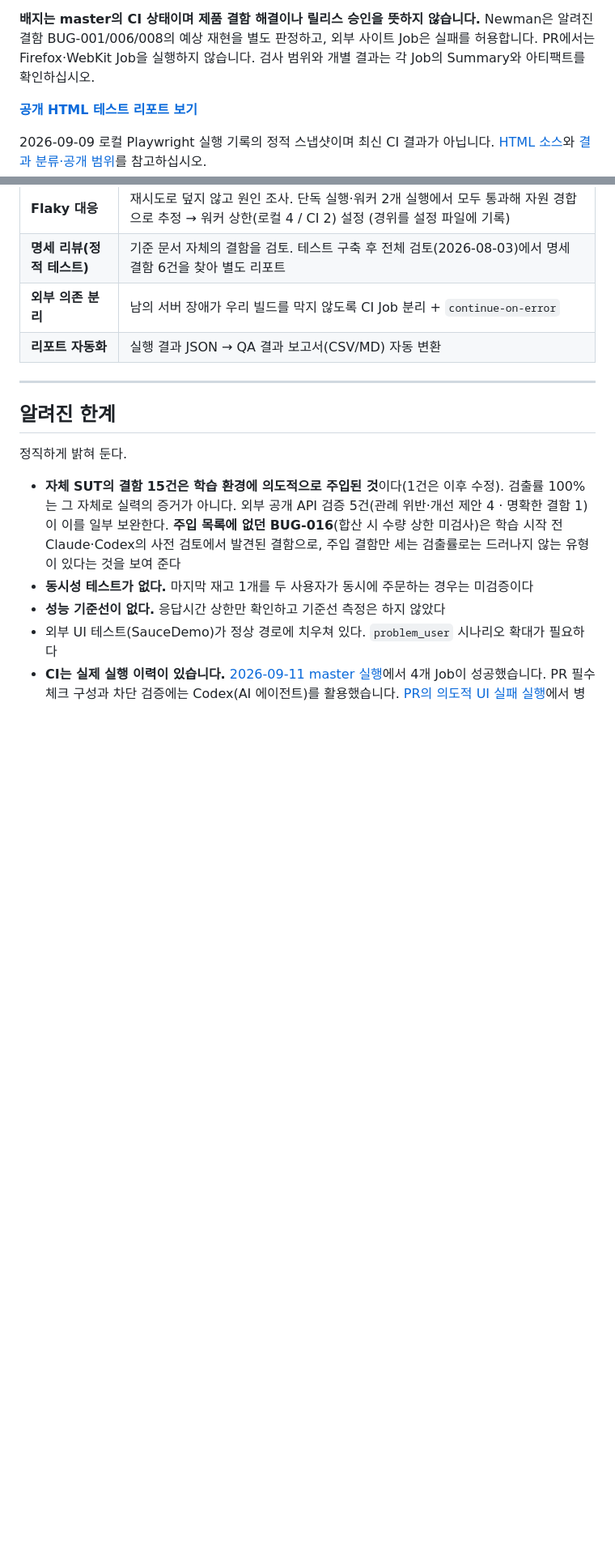
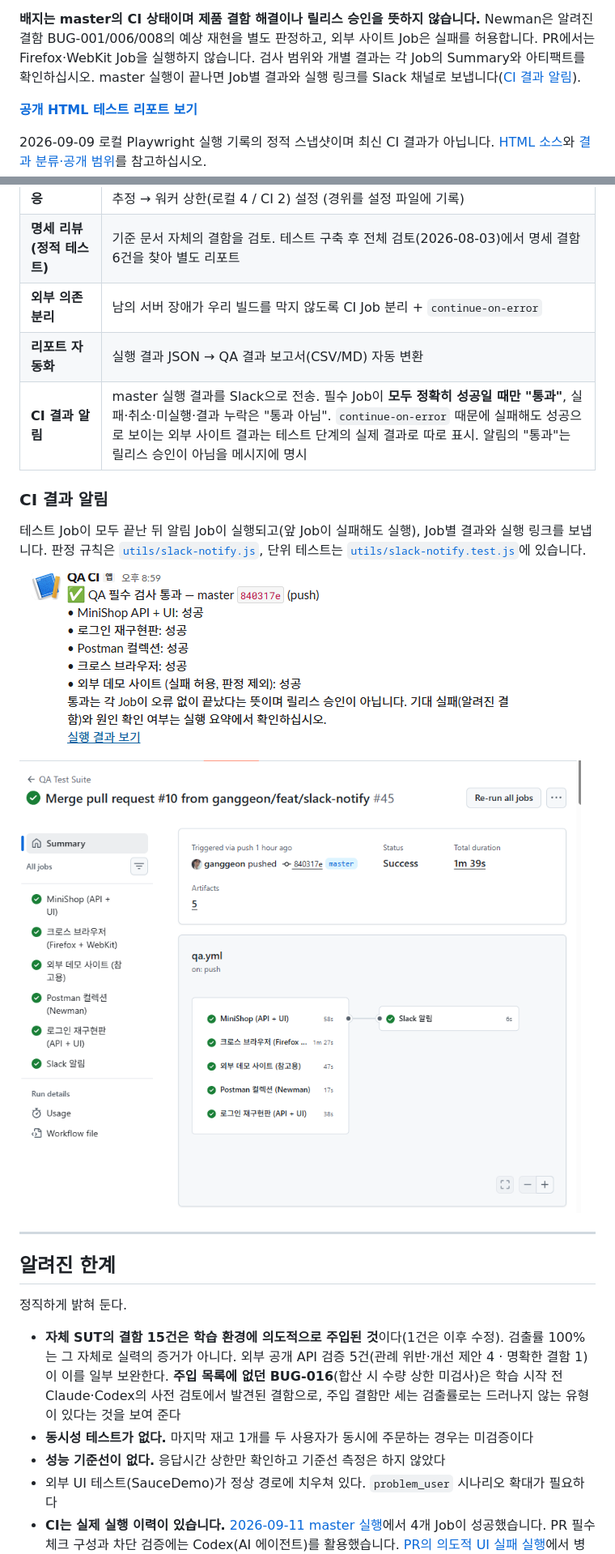
Before and after one commit to ganggeon/qa-automation-playwright, a Markdown page: README.md, 2 parts joined by grey strips. Shown at 81% size. GitHub-like rendering; pictures changed too: docs/images/ci-run-notify.png (added), docs/images/slack-notify.png (added); blank space fills up the shorter version.

Commit message:
docs: README — CI 결과 Slack 알림 설명과 실행 화면
- qa.yml 설명을 '4개 Job 분리'에서 '테스트 Job 5개 + master 결과 Slack 알림'으로 정정
- 기술 표에 알림 판정 규칙 추가(모두 정확히 성공일 때만 통과, 외부 사이트 실제 결과 별도 표시)
- master 실행(840317e) 후 실제 Slack 알림과 Actions 실행 화면 캡처

```diff
--- a/README.md
+++ b/README.md
@@ -22,6 +22,7 @@
 **배지는 master의 CI 상태이며 제품 결함 해결이나 릴리스 승인을 뜻하지 않습니다.**
 Newman은 알려진 결함 BUG-001/006/008의 예상 재현을 별도 판정하고, 외부 사이트 Job은 실패를 허용합니다.
 PR에서는 Firefox·WebKit Job을 실행하지 않습니다. 검사 범위와 개별 결과는 각 Job의 Summary와 아티팩트를 확인하십시오.
+master 실행이 끝나면 Job별 결과와 실행 링크를 Slack 채널로 보냅니다([CI 결과 알림](#ci-결과-알림)).
 
 **[공개 HTML 테스트 리포트 보기](https://ganggeon.github.io/qa-automation-playwright/)**
 
@@ -223,6 +224,15 @@ FR-06-4는 "장바구니에 이미 있는 수량과 합산한다 + 합산 결과
 | **명세 리뷰(정적 테스트)** | 기준 문서 자체의 결함을 검토. 테스트 구축 후 전체 검토(2026-08-03)에서 명세 결함 6건을 찾아 별도 리포트 |
 | **외부 의존 분리** | 남의 서버 장애가 우리 빌드를 막지 않도록 CI Job 분리 + `continue-on-error` |
 | **리포트 자동화** | 실행 결과 JSON → QA 결과 보고서(CSV/MD) 자동 변환 |
+| **CI 결과 알림** | master 실행 결과를 Slack으로 전송. 필수 Job이 **모두 정확히 성공일 때만 "통과"**, 실패·취소·미실행·결과 누락은 "통과 아님". `continue-on-error` 때문에 실패해도 성공으로 보이는 외부 사이트 결과는 테스트 단계의 실제 결과로 따로 표시. 알림의 "통과"는 릴리스 승인이 아님을 메시지에 명시 |
+
+### CI 결과 알림
+
+테스트 Job이 모두 끝난 뒤 알림 Job이 실행되고(앞 Job이 실패해도 실행), Job별 결과와 실행 링크를 보냅니다. 판정 규칙은 [`utils/slack-notify.js`](utils/slack-notify.js), 단위 테스트는 [`utils/slack-notify.test.js`](utils/slack-notify.test.js)에 있습니다.
+
+![master 실행 후 Slack 알림](docs/images/slack-notify.png)
+
+![테스트 Job 5개가 끝난 뒤 Slack 알림 Job 실행](docs/images/ci-run-notify.png)
 
 ---
 
```
Also changed, not shown: other parts of README.md (+1 -1 lines).
